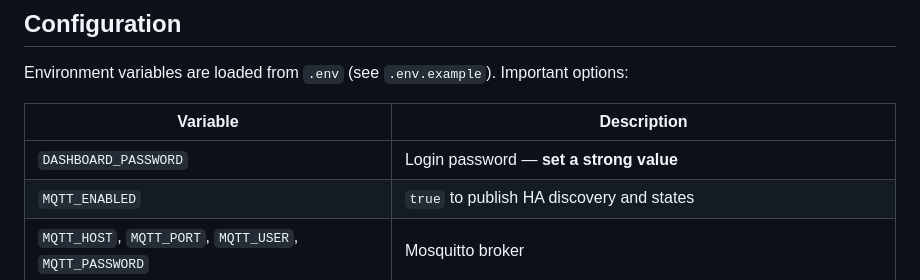
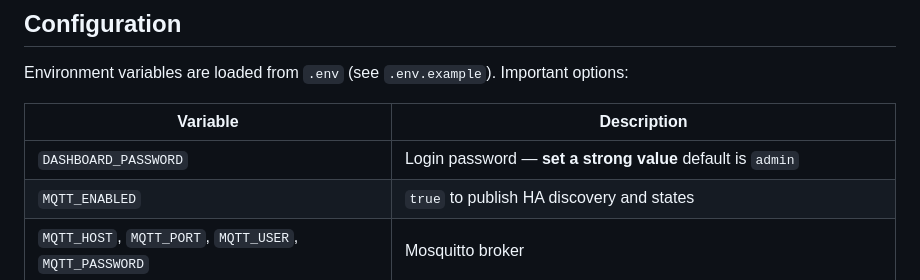
Before and after one commit to MrMuathX/ContainerManager, a Markdown page: README.md, the part around the change. GitHub-like rendering.

```diff
--- a/README.md
+++ b/README.md
@@ -46,7 +46,7 @@ Environment variables are loaded from `.env` (see `.env.example`). Important opt
 
 | Variable | Description |
 |----------|-------------|
-| `DASHBOARD_PASSWORD` | Login password — **set a strong value** |
+| `DASHBOARD_PASSWORD` | Login password — **set a strong value** default is `admin`|
 | `MQTT_ENABLED` | `true` to publish HA discovery and states |
 | `MQTT_HOST`, `MQTT_PORT`, `MQTT_USER`, `MQTT_PASSWORD` | Mosquitto broker |
 | `HA_DISCOVERY_PREFIX` | Usually `homeassistant` |
```
